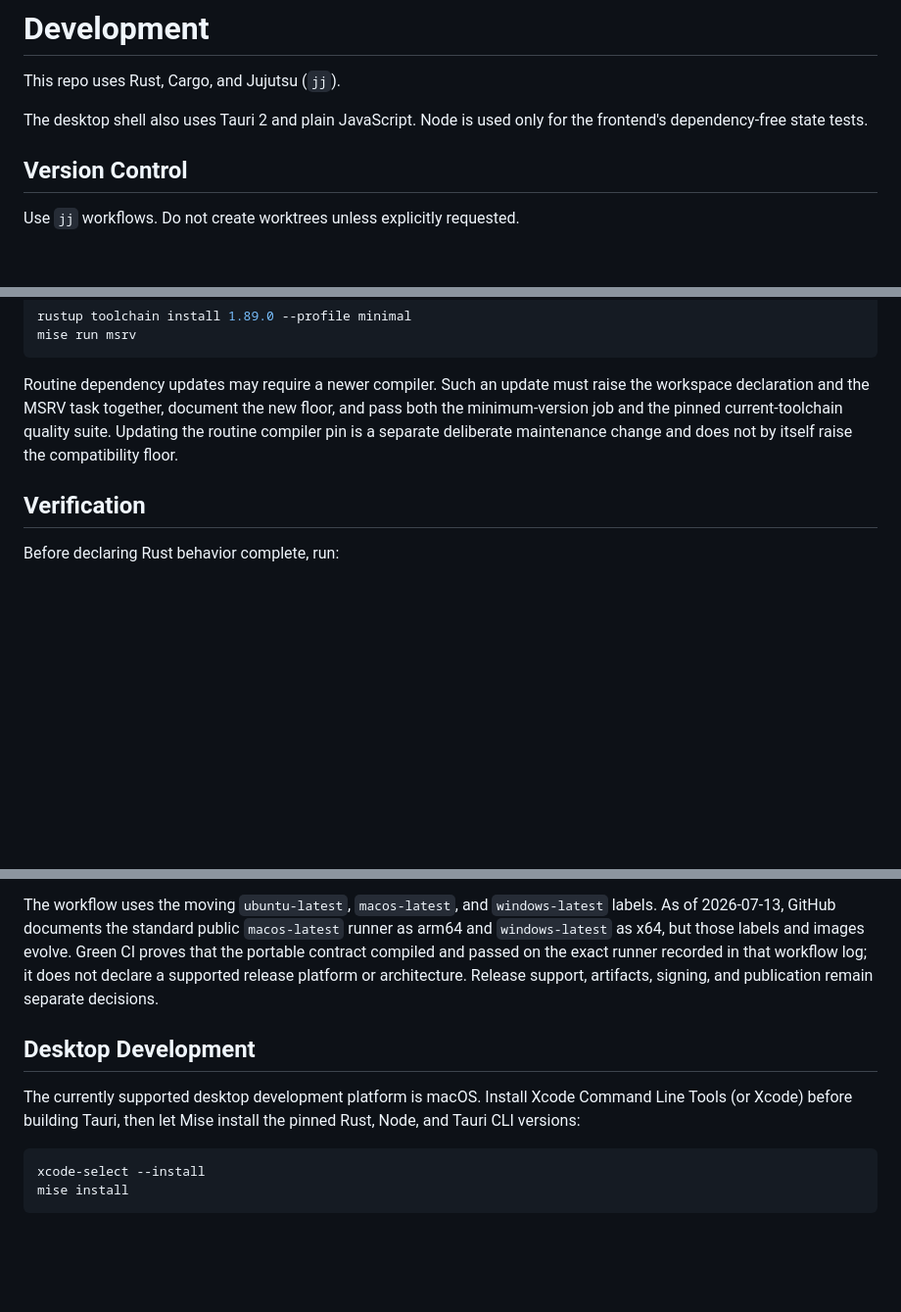
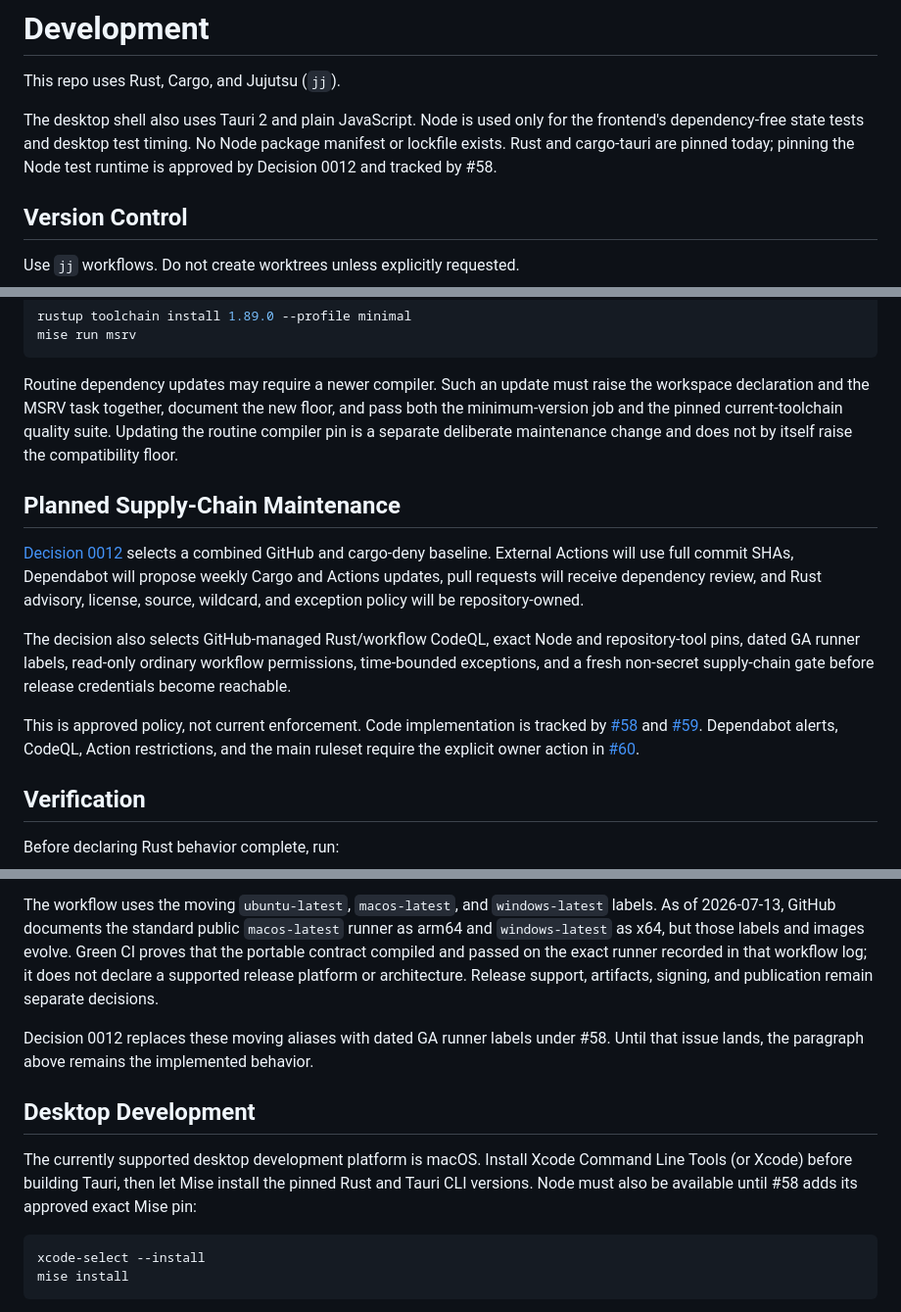
Before and after one commit to rwjblue/antennabench, a Markdown page: docs/development.md, 3 parts joined by grey strips. Shown at 98% size. Rendered like a GitHub page; blank space fills up the shorter version.

Commit message:
docs: define supply-chain maintenance policy (#44)

````diff
--- a/docs/development.md
+++ b/docs/development.md
@@ -3,7 +3,9 @@
 This repo uses Rust, Cargo, and Jujutsu (`jj`).
 
 The desktop shell also uses Tauri 2 and plain JavaScript. Node is used only for
-the frontend's dependency-free state tests.
+the frontend's dependency-free state tests and desktop test timing. No Node
+package manifest or lockfile exists. Rust and cargo-tauri are pinned today;
+pinning the Node test runtime is approved by Decision 0012 and tracked by #58.
 
 ## Version Control
 
@@ -83,6 +85,25 @@ floor, and pass both the minimum-version job and the pinned current-toolchain
 quality suite. Updating the routine compiler pin is a separate deliberate
 maintenance change and does not by itself raise the compatibility floor.
 
+## Planned Supply-Chain Maintenance
+
+[Decision 0012](decisions/0012-use-combined-supply-chain-maintenance-gates.md)
+selects a combined GitHub and cargo-deny baseline. External Actions will use
+full commit SHAs, Dependabot will propose weekly Cargo and Actions updates,
+pull requests will receive dependency review, and Rust advisory, license,
+source, wildcard, and exception policy will be repository-owned.
+
+The decision also selects GitHub-managed Rust/workflow CodeQL, exact Node and
+repository-tool pins, dated GA runner labels, read-only ordinary workflow
+permissions, time-bounded exceptions, and a fresh non-secret supply-chain gate
+before release credentials become reachable.
+
+This is approved policy, not current enforcement. Code implementation is
+tracked by [#58](https://github.com/rwjblue/antennabench/issues/58) and
+[#59](https://github.com/rwjblue/antennabench/issues/59). Dependabot alerts,
+CodeQL, Action restrictions, and the main ruleset require the explicit owner
+action in [#60](https://github.com/rwjblue/antennabench/issues/60).
+
 ## Verification
 
 Before declaring Rust behavior complete, run:
@@ -158,11 +179,16 @@ on the exact runner recorded in that workflow log; it does not declare a
 supported release platform or architecture. Release support, artifacts,
 signing, and publication remain separate decisions.
 
+Decision 0012 replaces these moving aliases with dated GA runner labels under
+#58. Until that issue lands, the paragraph above remains the implemented
+behavior.
+
 ## Desktop Development
 
 The currently supported desktop development platform is macOS. Install Xcode
 Command Line Tools (or Xcode) before building Tauri, then let Mise install the
-pinned Rust, Node, and Tauri CLI versions:
+pinned Rust and Tauri CLI versions. Node must also be available until #58 adds
+its approved exact Mise pin:
 
 ```bash
 xcode-select --install
````
Also changed, not shown: docs/decisions/0007-ship-separate-signed-macos-release-archives.md (+22 -0 lines), docs/decisions/0012-use-combined-supply-chain-maintenance-gates.md (added, +512 -0 lines).
